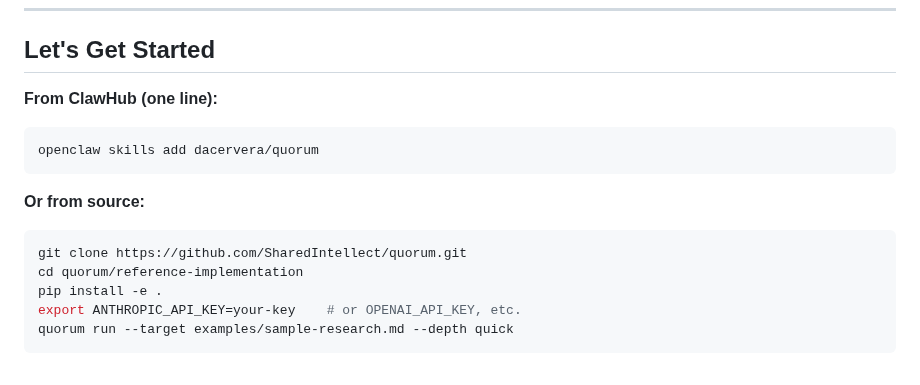
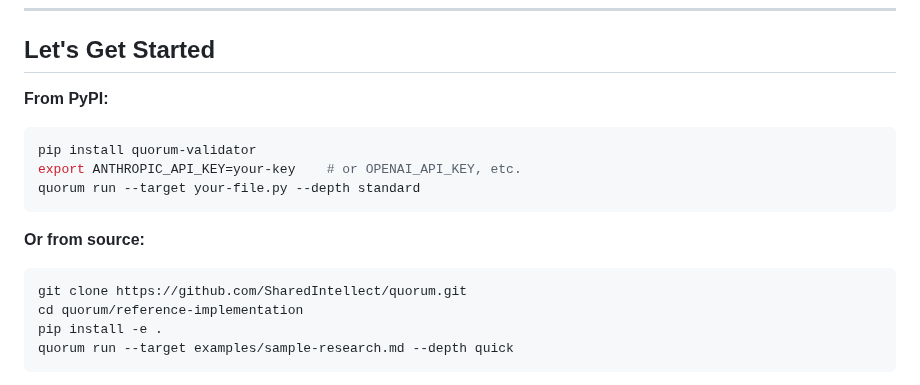
Before and after one commit to SharedIntellect/quorum, a Markdown page: README.md, the part around one of its changes. GitHub-like rendering.

Commit message:
docs: lead with pip install, ClawHub secondary
Per Opus 4.6 review: framework-agnostic tool deserves framework-agnostic
first impression. PyPI install now leads the Getting Started section.

````diff
--- a/README.md
+++ b/README.md
@@ -79,9 +79,11 @@ This is what I'm growing into: not just agent output validation, but a **substan
 
 ## Let's Get Started
 
-**From ClawHub (one line):**
+**From PyPI:**
 ```bash
-openclaw skills add dacervera/quorum
+pip install quorum-validator
+export ANTHROPIC_API_KEY=your-key    # or OPENAI_API_KEY, etc.
+quorum run --target your-file.py --depth standard
 ```
 
 **Or from source:**
@@ -89,7 +91,6 @@ openclaw skills add dacervera/quorum
 git clone https://github.com/SharedIntellect/quorum.git
 cd quorum/reference-implementation
 pip install -e .
-export ANTHROPIC_API_KEY=your-key    # or OPENAI_API_KEY, etc.
 quorum run --target examples/sample-research.md --depth quick
 ```
 
````
Also changed, not shown: other parts of README.md (+1 -1 lines).
